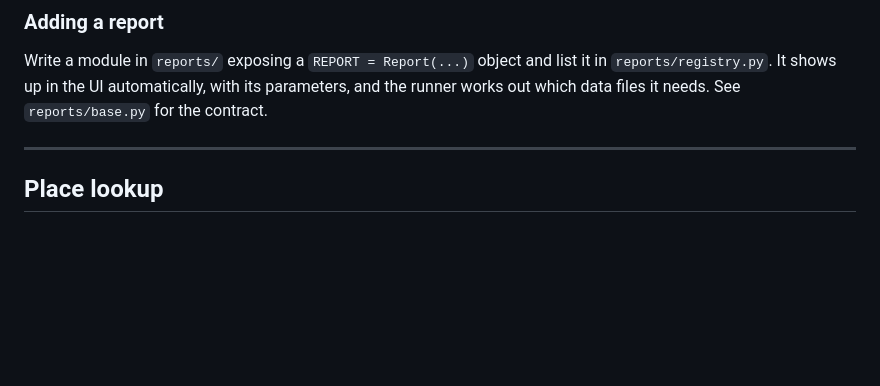
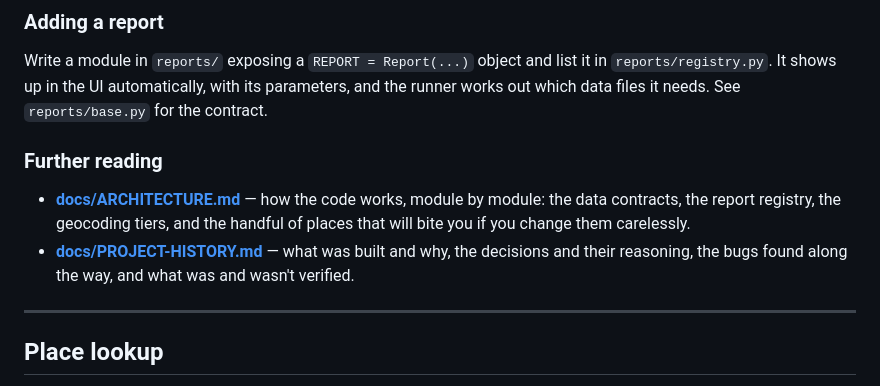
Before and after one commit to wcmchenry3-stack/genealogy-workbench, a Markdown page: README.md, the part around the change. GitHub-like rendering; blank space fills up the shorter version.

```diff
--- a/README.md
+++ b/README.md
@@ -86,6 +86,15 @@ in `reports/registry.py`. It shows up in the UI automatically, with its
 parameters, and the runner works out which data files it needs. See
 `reports/base.py` for the contract.
 
+### Further reading
+
+- **[docs/ARCHITECTURE.md](docs/ARCHITECTURE.md)** — how the code works, module by
+  module: the data contracts, the report registry, the geocoding tiers, and the
+  handful of places that will bite you if you change them carelessly.
+- **[docs/PROJECT-HISTORY.md](docs/PROJECT-HISTORY.md)** — what was built and why,
+  the decisions and their reasoning, the bugs found along the way, and what was
+  and wasn't verified.
+
 ---
 
 ## Place lookup
```
Also changed, not shown: docs/ARCHITECTURE.md (added, +331 -0 lines), docs/PROJECT-HISTORY.md (added, +227 -0 lines).
